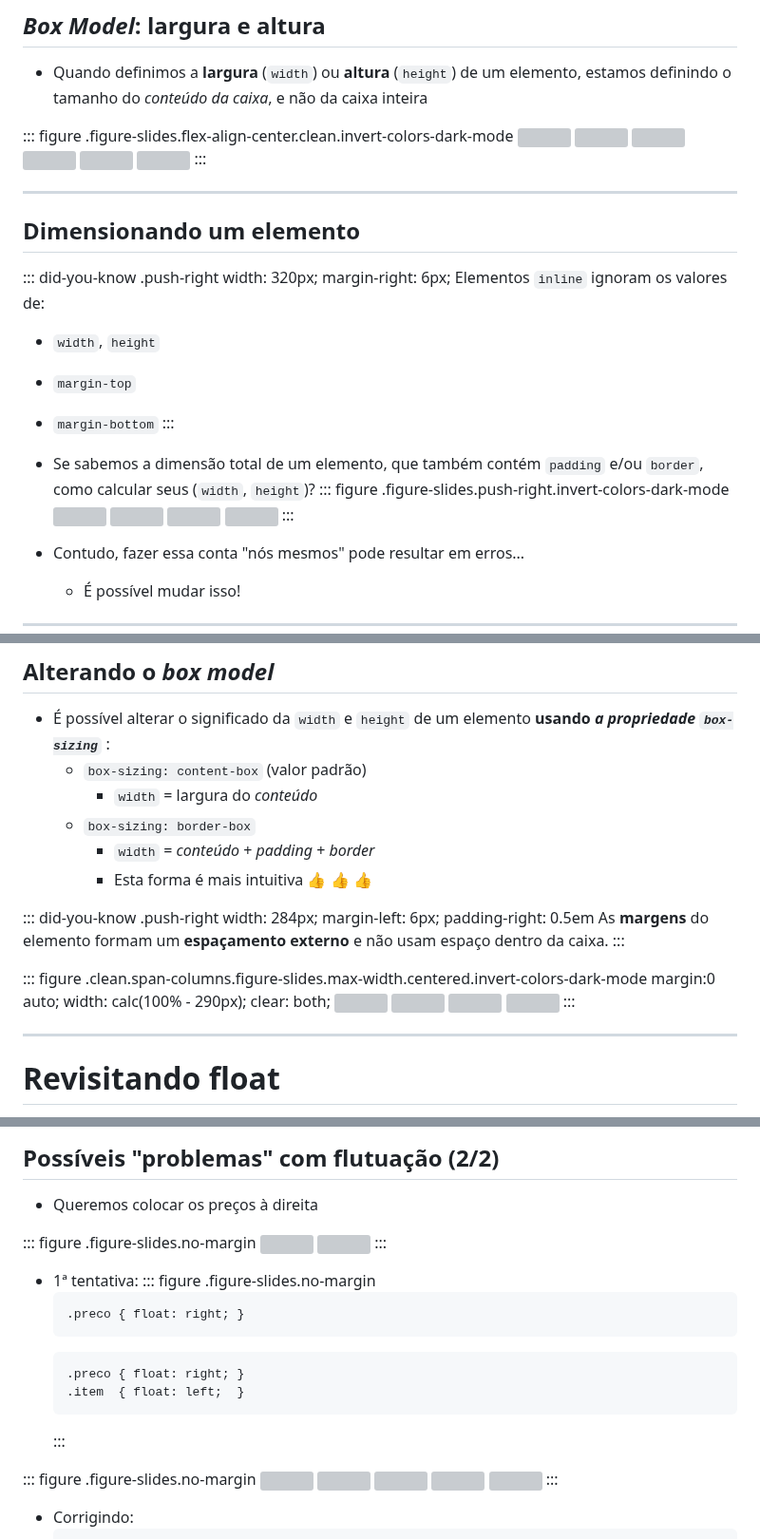
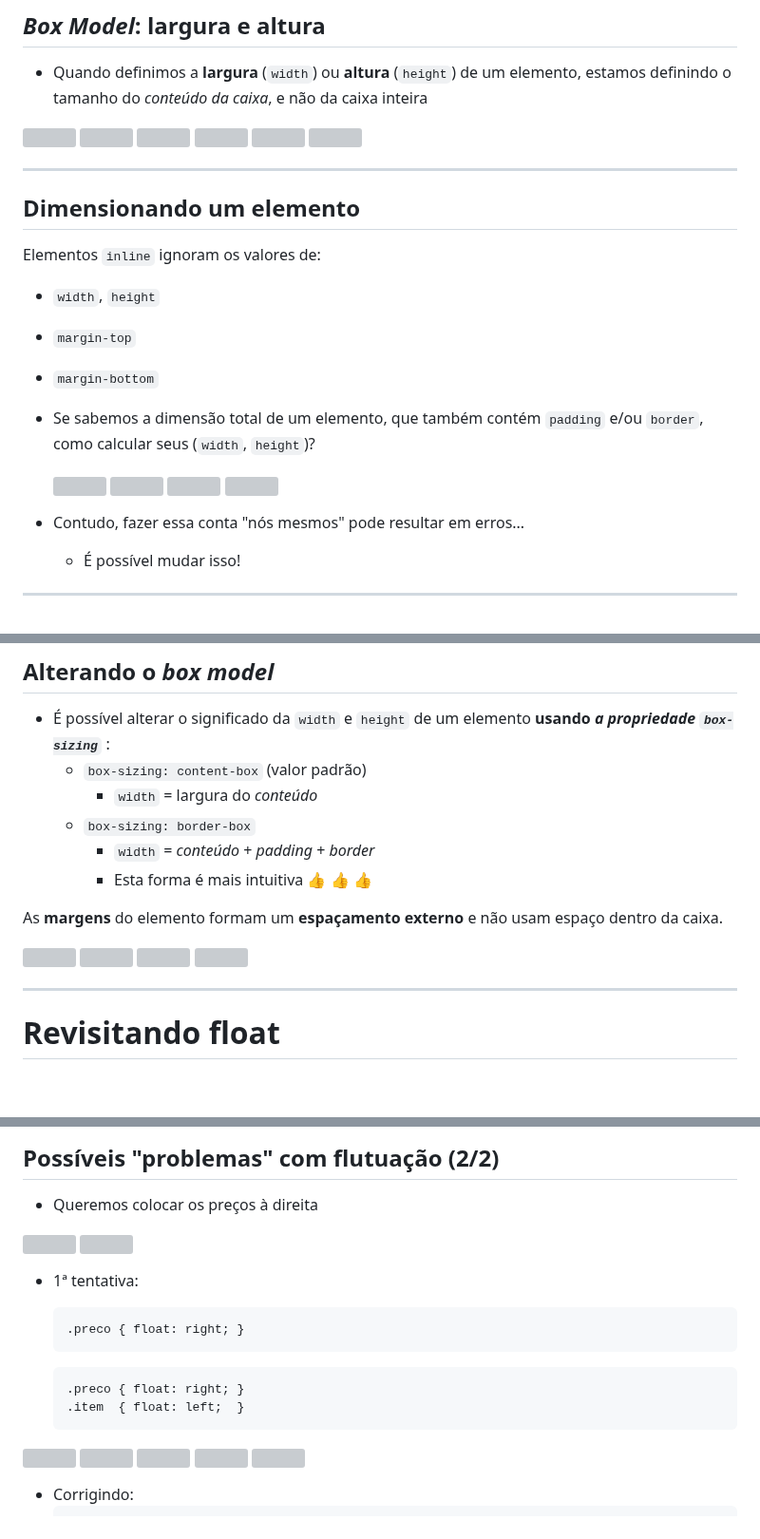
Before and after one commit to willsallum/cefet_front_end, a Markdown page: classes/html4/README.md, 3 parts joined by grey strips. Shown at 95% size. Drawn GitHub-style; blank space fills up the shorter version; grey boxes are pictures that could not be loaded.

```diff
--- a/classes/html4/README.md
+++ b/classes/html4/README.md
@@ -265,34 +265,34 @@ h1, h2 {
   do _conteúdo da caixa_, <!-- {em:.box-model-part style="background: #8bb4c0;"} -->
   e não da caixa inteira
 
-::: figure .figure-slides.flex-align-center.clean.invert-colors-dark-mode
+
 ![](../../images/box-model-product-0.png)<!-- {.bullet.figure-step.bullet-no-anim.rounded.bordered} -->
 ![](../../images/box-model-product-1.png)<!-- {.bullet.figure-step.bullet-no-anim.rounded.bordered} -->
 ![](../../images/box-model-product-2.png)<!-- {.bullet.figure-step.bullet-no-anim.rounded.bordered} -->
 ![](../../images/box-model-product-3.png)<!-- {.bullet.figure-step.bullet-no-anim.rounded.bordered} -->
 ![](../../images/box-model-product-4.png)<!-- {.bullet.figure-step.bullet-no-anim.rounded.bordered} -->
 ![](../../images/box-model-product-5.png)<!-- {.bullet.figure-step.bullet-no-anim.rounded.bordered} -->
-:::
+
 
 ---
 <!-- {"layout": "tall-figure-right"} -->
 ## **Dimensionando** um elemento
 
-::: did-you-know .push-right width: 320px; margin-right: 6px;
+
 Elementos `inline` ignoram os valores de:
 - `width`, `height`
 - `margin-top`
 - `margin-bottom`
-:::
+
 
 - Se sabemos a dimensão total de um elemento, que também contém
   `padding` e/ou `border`, como calcular seus (`width`, `height`)?
-  ::: figure .figure-slides.push-right.invert-colors-dark-mode
+
   ![](../../images/box-model-determine-dimensions-1.png)<!-- {.bullet.figure-step.bullet-no-anim.rounded} -->
   ![](../../images/box-model-determine-dimensions-2.png)<!-- {.bullet.figure-step.bullet-no-anim.rounded} -->
   ![](../../images/box-model-determine-dimensions-3.png)<!-- {.bullet.figure-step.bullet-no-anim.rounded} -->
   ![](../../images/box-model-determine-dimensions-4.png)<!-- {.bullet.figure-step.bullet-no-anim.rounded} -->
-  :::
+
 - Contudo, fazer essa conta "nós mesmos" pode resultar em erros... <!-- {li:.bullet} -->
   - É possível mudar isso!
 
@@ -310,17 +310,17 @@ Elementos `inline` ignoram os valores de:
       _border_ <!-- {.box-model-part style="background: #fddc9a;"} -->
     - Esta forma é mais intuitiva :thumbsup: :thumbsup: :thumbsup: <!-- {ul^2:style="margin-bottom: 0.25em"} -->
 
-::: did-you-know .push-right width: 284px; margin-left: 6px; padding-right: 0.5em
+
 As **margens** do elemento formam um **espaçamento externo** e não usam
 espaço dentro da caixa.
-:::
 
-::: figure .clean.span-columns.figure-slides.max-width.centered.invert-colors-dark-mode margin:0 auto; width: calc(100% - 290px); clear: both;
+
+
 ![](../../images/box-model-product-0.png)<!-- {.bullet.figure-step.bullet-no-anim.rounded.bordered} -->
 ![](../../images/box-model-product-2.png)<!-- {.bullet.figure-step.bullet-no-anim.rounded.bordered} -->
 ![](../../images/box-model-product-border-box-1.png)<!-- {.bullet.figure-step.bullet-no-anim.rounded.bordered} -->
 ![](../../images/box-model-product-border-box-2.png)<!-- {.bullet.figure-step.bullet-no-anim.rounded.bordered} -->
-:::
+
 
 ---
 <!-- {"layout": "section-header", "hash": "revisitando-o-float", "embeddedStyles": ".guia-do-mochileiro { position: fixed; bottom: -225px; left: calc(50% + 20px); transition: all 200ms ease-out; } .guia-do-mochileiro-container { cursor: help; } .guia-do-mochileiro-container:hover .guia-do-mochileiro { bottom: -10px; box-shadow: 6px 3px 6px rgba(0, 0, 0, .5), -6px 3px 6px rgba(0, 0, 0, .5); }"} -->
@@ -416,27 +416,26 @@ espaço dentro da caixa.
 - Queremos colocar os preços à direita
 <!-- {ul:.no-margin} -->
 
-::: figure .figure-slides.no-margin
 ![](../../images/exemplo-float-problema-remocao-1.png) <!-- {.bullet.figure-step.bullet-no-anim} -->
 ![](../../images/exemplo-float-problema-remocao-2.png) <!-- {.bullet.figure-step.bullet-no-anim} -->
-:::
+
 <!-- {figure:.no-margin} -->
 
 - 1ª tentativa:
-  ::: figure .figure-slides.no-margin
+
   <pre class="bullet figure-step bullet-no-anim no-margin"><code>.preco { float: right; }</code></pre>
   <pre class="bullet figure-step bullet-no-anim no-margin" style="right: 0;"><code>.preco { float: right; }
   .item  { float: left;  }</code></pre>
-  :::
+
 <!-- {ul:.no-margin.bullet} -->
 
-::: figure .figure-slides.no-margin
+
 ![](../../images/exemplo-float-problema-remocao-3a.png) <!-- {.bullet.figure-step.bullet-no-anim} -->
 ![](../../images/exemplo-float-problema-remocao-3b.png) <!-- {.bullet.figure-step.bullet-no-anim} -->
 ![](../../images/exemplo-float-problema-remocao-4a.png) <!-- {.bullet.figure-step.bullet-no-anim} -->
 ![](../../images/exemplo-float-problema-remocao-4b.png) <!-- {.bullet.figure-step.bullet-no-anim} -->
 ![](../../images/exemplo-float-problema-remocao-4c.png) <!-- {.bullet.figure-step.bullet-no-anim} -->
-:::
+
 <!-- {figure:.no-margin.bullet} -->
 
 - Corrigindo:
```
Also changed, not shown: other parts of classes/html4/README.md (+12 -12 lines), 2 other files.
